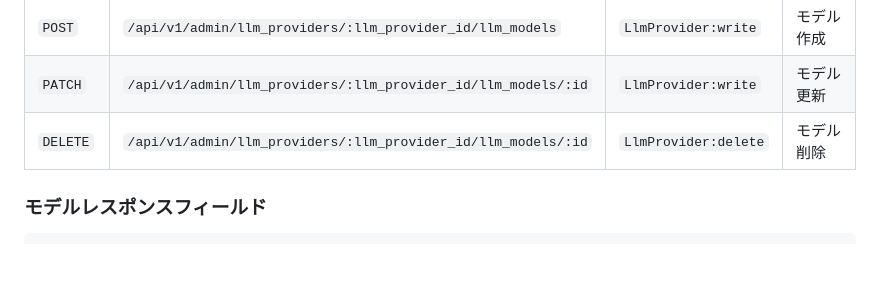
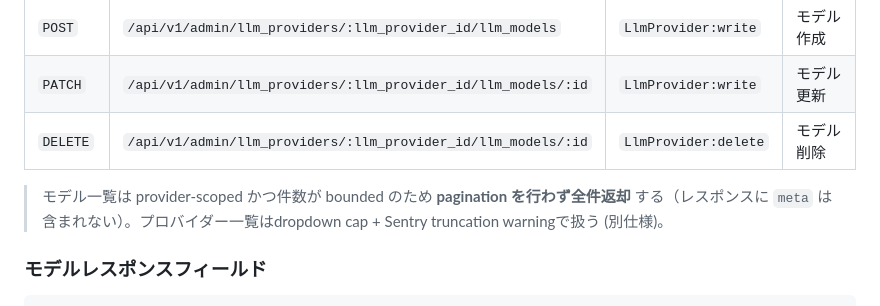
Before and after one commit to tetran/Hotwire-ToDo, a Markdown page: docs/features/ADMIN_LLM_PROVIDER_MANAGEMENT.md, the part around the change. Rendered like a GitHub page; blank space fills up the shorter version.

Commit message:
docs(admin): note LlmModels index is non-paginated (#328)
models 一覧 endpoint が pagination を行わず全件返却する旨を
ADMIN_LLM_PROVIDER_MANAGEMENT.md に明記。provider-scoped で
件数がbounded な設計理由も併記。

Co-Authored-By: Claude Opus 4.7 (1M context) <noreply@anthropic.com>

````diff
--- a/docs/features/ADMIN_LLM_PROVIDER_MANAGEMENT.md
+++ b/docs/features/ADMIN_LLM_PROVIDER_MANAGEMENT.md
@@ -75,6 +75,8 @@ API キーはレスポンスに含まれず、データベース上で暗号化
 | `PATCH` | `/api/v1/admin/llm_providers/:llm_provider_id/llm_models/:id` | `LlmProvider:write` | モデル更新 |
 | `DELETE` | `/api/v1/admin/llm_providers/:llm_provider_id/llm_models/:id` | `LlmProvider:delete` | モデル削除 |
 
+> モデル一覧は provider-scoped かつ件数が bounded のため **pagination を行わず全件返却** する（レスポンスに `meta` は含まれない）。プロバイダー一覧はdropdown cap + Sentry truncation warningで扱う (別仕様)。
+
 ### モデルレスポンスフィールド
 
 ```json
````
